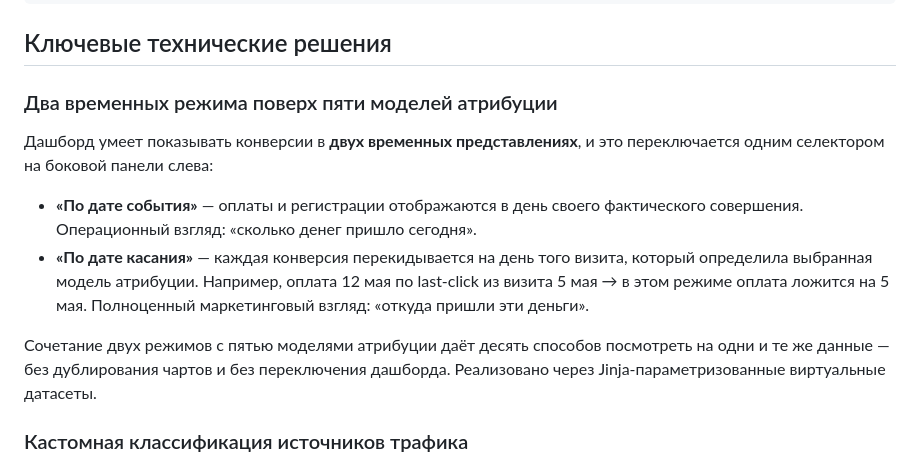
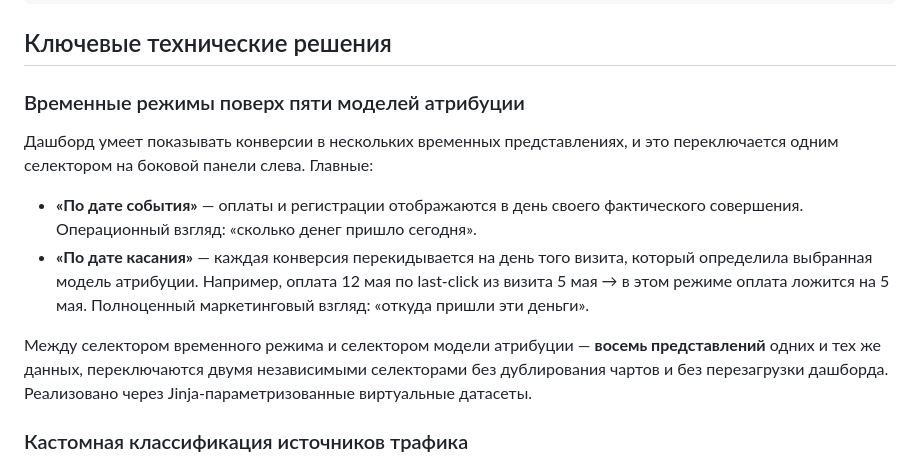
Before and after one commit to Pianist13r/MostAI_Analytics_Demo, a Markdown page: README.md, the part around the change. Rendered like a GitHub page.

Commit message:
docs(readme): корректная арифметика временных режимов и моделей атрибуции — восемь представлений
- «десять способов» -> «восемь представлений»: режимов времени и моделей атрибуции — два независимых селектора, итого 3+5 опций
- заголовок: «Два временных режима...» -> «Временные режимы поверх пяти моделей атрибуции» (число временных режимов в заголовке больше не закреплено)
- в перечислении временных режимов оставлены «главные»: «по дате события» и «по дате касания»

```diff
--- a/README.md
+++ b/README.md
@@ -52,14 +52,14 @@
 
 ## Ключевые технические решения
 
-### Два временных режима поверх пяти моделей атрибуции
+### Временные режимы поверх пяти моделей атрибуции
 
-Дашборд умеет показывать конверсии в **двух временных представлениях**, и это переключается одним селектором на боковой панели слева:
+Дашборд умеет показывать конверсии в нескольких временных представлениях, и это переключается одним селектором на боковой панели слева. Главные:
 
 - **«По дате события»** — оплаты и регистрации отображаются в день своего фактического совершения. Операционный взгляд: «сколько денег пришло сегодня».
 - **«По дате касания»** — каждая конверсия перекидывается на день того визита, который определила выбранная модель атрибуции. Например, оплата 12 мая по last-click из визита 5 мая → в этом режиме оплата ложится на 5 мая. Полноценный маркетинговый взгляд: «откуда пришли эти деньги».
 
-Сочетание двух режимов с пятью моделями атрибуции даёт десять способов посмотреть на одни и те же данные — без дублирования чартов и без переключения дашборда. Реализовано через Jinja-параметризованные виртуальные датасеты.
+Между селектором временного режима и селектором модели атрибуции — **восемь представлений** одних и тех же данных, переключаются двумя независимыми селекторами без дублирования чартов и без перезагрузки дашборда. Реализовано через Jinja-параметризованные виртуальные датасеты.
 
 ### Кастомная классификация источников трафика
 
```
